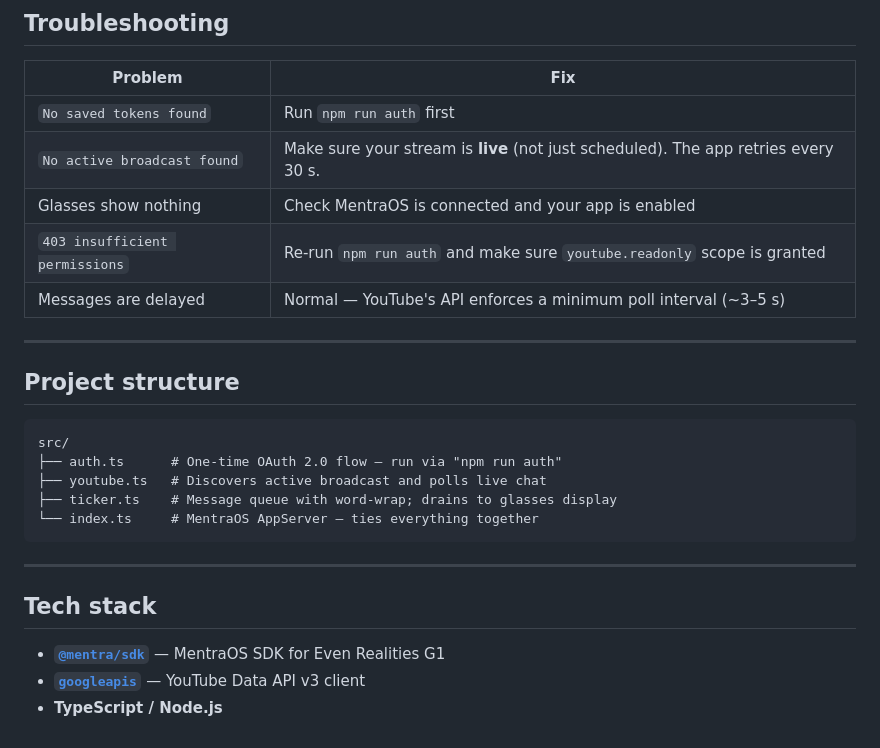
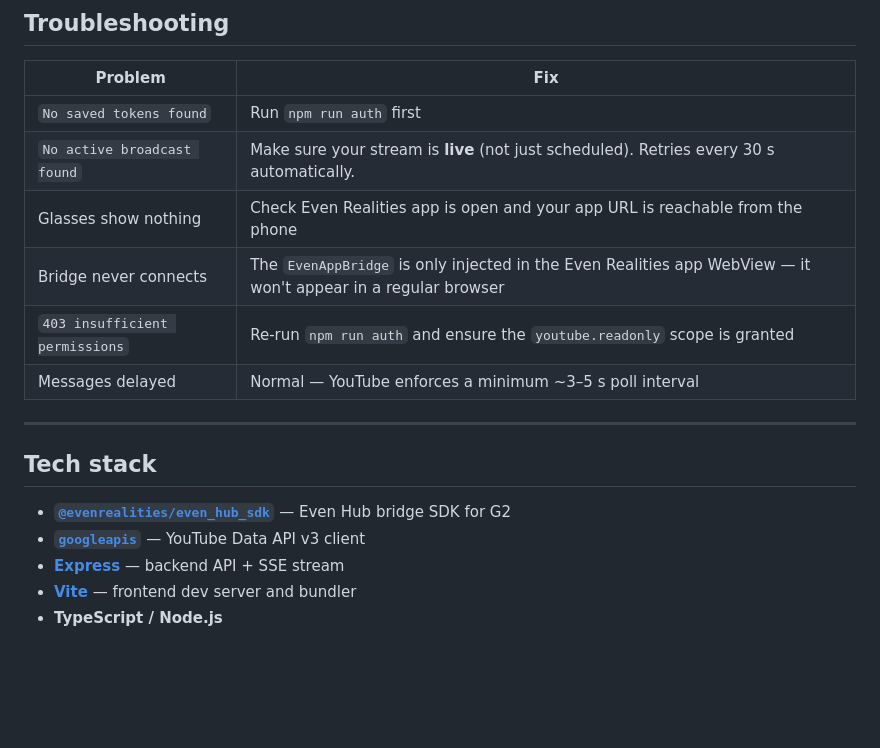
Before and after one commit to mattsmart2001-web/AR-Youtubechat, a Markdown page: README.md, the part around one of its changes. Drawn GitHub-style; blank space fills up the shorter version.

````diff
--- a/README.md
+++ b/README.md
@@ -158,27 +166,18 @@ pm2 save
 | Problem | Fix |
 |---|---|
 | `No saved tokens found` | Run `npm run auth` first |
-| `No active broadcast found` | Make sure your stream is **live** (not just scheduled). The app retries every 30 s. |
-| Glasses show nothing | Check MentraOS is connected and your app is enabled |
-| `403 insufficient permissions` | Re-run `npm run auth` and make sure `youtube.readonly` scope is granted |
-| Messages are delayed | Normal — YouTube's API enforces a minimum poll interval (~3–5 s) |
-
----
-
-## Project structure
-
-```
-src/
-├── auth.ts      # One-time OAuth 2.0 flow — run via "npm run auth"
-├── youtube.ts   # Discovers active broadcast and polls live chat
-├── ticker.ts    # Message queue with word-wrap; drains to glasses display
-└── index.ts     # MentraOS AppServer — ties everything together
-```
+| `No active broadcast found` | Make sure your stream is **live** (not just scheduled). Retries every 30 s automatically. |
+| Glasses show nothing | Check Even Realities app is open and your app URL is reachable from the phone |
+| Bridge never connects | The `EvenAppBridge` is only injected in the Even Realities app WebView — it won't appear in a regular browser |
+| `403 insufficient permissions` | Re-run `npm run auth` and ensure the `youtube.readonly` scope is granted |
+| Messages delayed | Normal — YouTube enforces a minimum ~3–5 s poll interval |
 
 ---
 
 ## Tech stack
 
-- **[`@mentra/sdk`](https://www.npmjs.com/package/@mentra/sdk)** — MentraOS SDK for Even Realities G1
+- **[`@evenrealities/even_hub_sdk`](https://www.npmjs.com/package/@evenrealities/even_hub_sdk)** — Even Hub bridge SDK for G2
 - **[`googleapis`](https://www.npmjs.com/package/googleapis)** — YouTube Data API v3 client
+- **[Express](https://expressjs.com)** — backend API + SSE stream
+- **[Vite](https://vitejs.dev)** — frontend dev server and bundler
 - **TypeScript / Node.js**
````
Also changed, not shown: other parts of README.md (+65 -57 lines).
